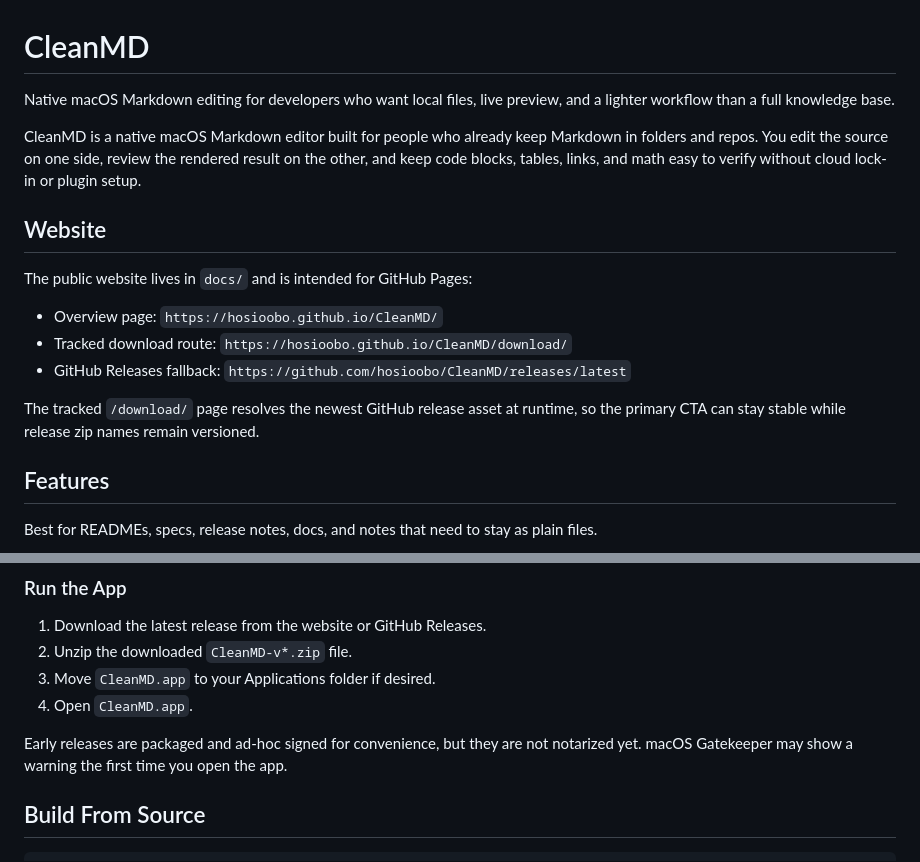
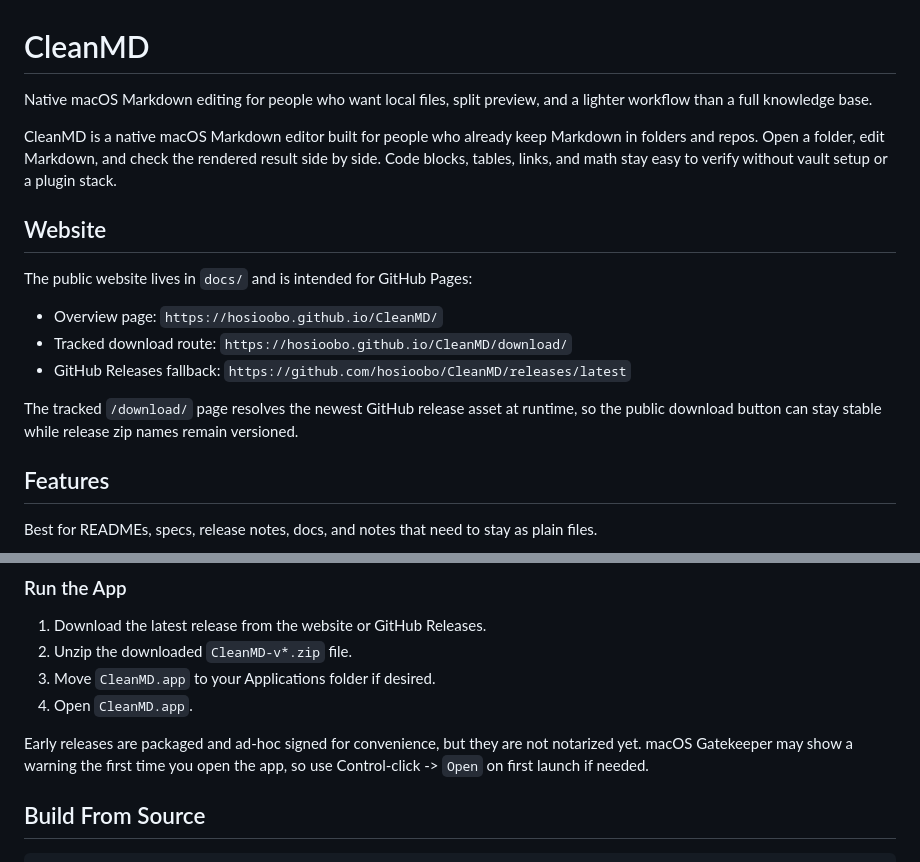
Before and after one commit to hosioobo/CleanMD, a Markdown page: README.md, 2 parts joined by grey strips. Drawn GitHub-style.

Commit message:
feat: polish CleanMD trust surface
Co-Authored-By: Paperclip <noreply@paperclip.ing>

```diff
--- a/README.md
+++ b/README.md
@@ -1,8 +1,8 @@
 # CleanMD
 
-Native macOS Markdown editing for developers who want local files, live preview, and a lighter workflow than a full knowledge base.
+Native macOS Markdown editing for people who want local files, split preview, and a lighter workflow than a full knowledge base.
 
-CleanMD is a native macOS Markdown editor built for people who already keep Markdown in folders and repos. You edit the source on one side, review the rendered result on the other, and keep code blocks, tables, links, and math easy to verify without cloud lock-in or plugin setup.
+CleanMD is a native macOS Markdown editor built for people who already keep Markdown in folders and repos. Open a folder, edit Markdown, and check the rendered result side by side. Code blocks, tables, links, and math stay easy to verify without vault setup or a plugin stack.
 
 ## Website
 
@@ -12,7 +12,7 @@ The public website lives in `docs/` and is intended for GitHub Pages:
 - Tracked download route: `https://hosioobo.github.io/CleanMD/download/`
 - GitHub Releases fallback: `https://github.com/hosioobo/CleanMD/releases/latest`
 
-The tracked `/download/` page resolves the newest GitHub release asset at runtime, so the primary CTA can stay stable while release zip names remain versioned.
+The tracked `/download/` page resolves the newest GitHub release asset at runtime, so the public download button can stay stable while release zip names remain versioned.
 
 ## Features
 
@@ -74,7 +74,7 @@ Regular users should start with the website and primary tracked download path:
 3. Move `CleanMD.app` to your Applications folder if desired.
 4. Open `CleanMD.app`.
 
-Early releases are packaged and ad-hoc signed for convenience, but they are not notarized yet. macOS Gatekeeper may show a warning the first time you open the app.
+Early releases are packaged and ad-hoc signed for convenience, but they are not notarized yet. macOS Gatekeeper may show a warning the first time you open the app, so use Control-click -> `Open` on first launch if needed.
 
 ## Build From Source
 
```
Also changed, not shown: docs/assets/brand/app-icon.png (added), 4 other files.
